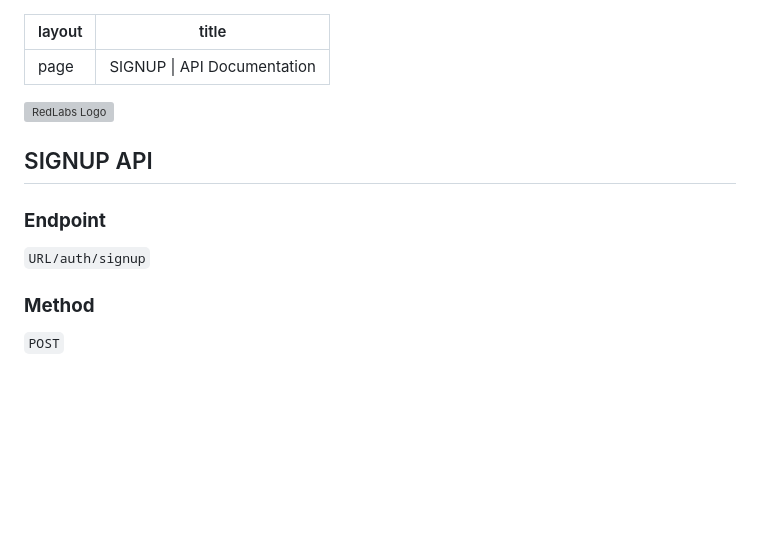
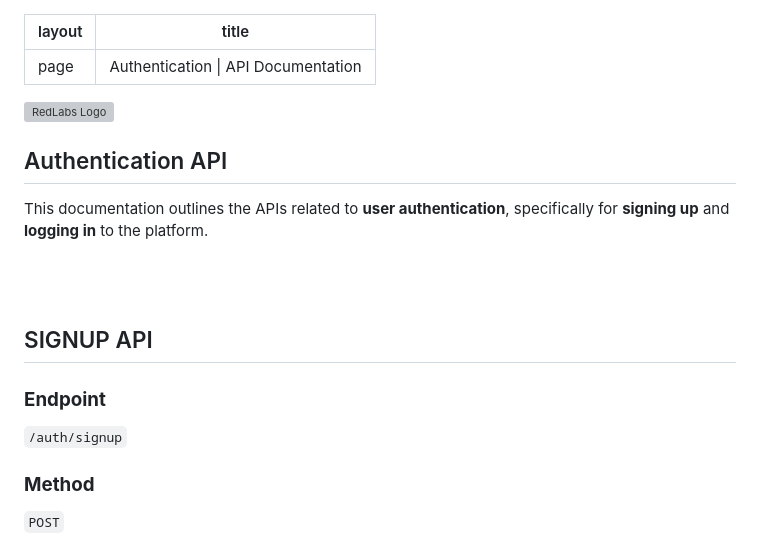
Before and after one commit to RedLabs-Academy/api-docs.github.io, a Markdown page: docs/api/auth.md, the part around the change. GitHub-like rendering; blank space fills up the shorter version; grey boxes are pictures that could not be loaded.

Commit message:
Authentication Docs Added.

```diff
--- a/docs/api/auth.md
+++ b/docs/api/auth.md
@@ -1,6 +1,6 @@
 ---
 layout: page
-title: SIGNUP | API Documentation
+title: Authentication | API Documentation
 ---
 
 <style>
@@ -19,11 +19,18 @@ title: SIGNUP | API Documentation
     <img src="/img/Logo.png" alt="RedLabs Logo" class="transparent-image" />
 </div>
 
+## Authentication API
+
+This documentation outlines the APIs related to **user authentication**, specifically for **signing up** and **logging in** to the platform.
+
+<br />
+<br />
+
 ## SIGNUP API
 
 ### **Endpoint**
 
-`URL/auth/signup`
+`/auth/signup`
 
 ### **Method**
 
```
